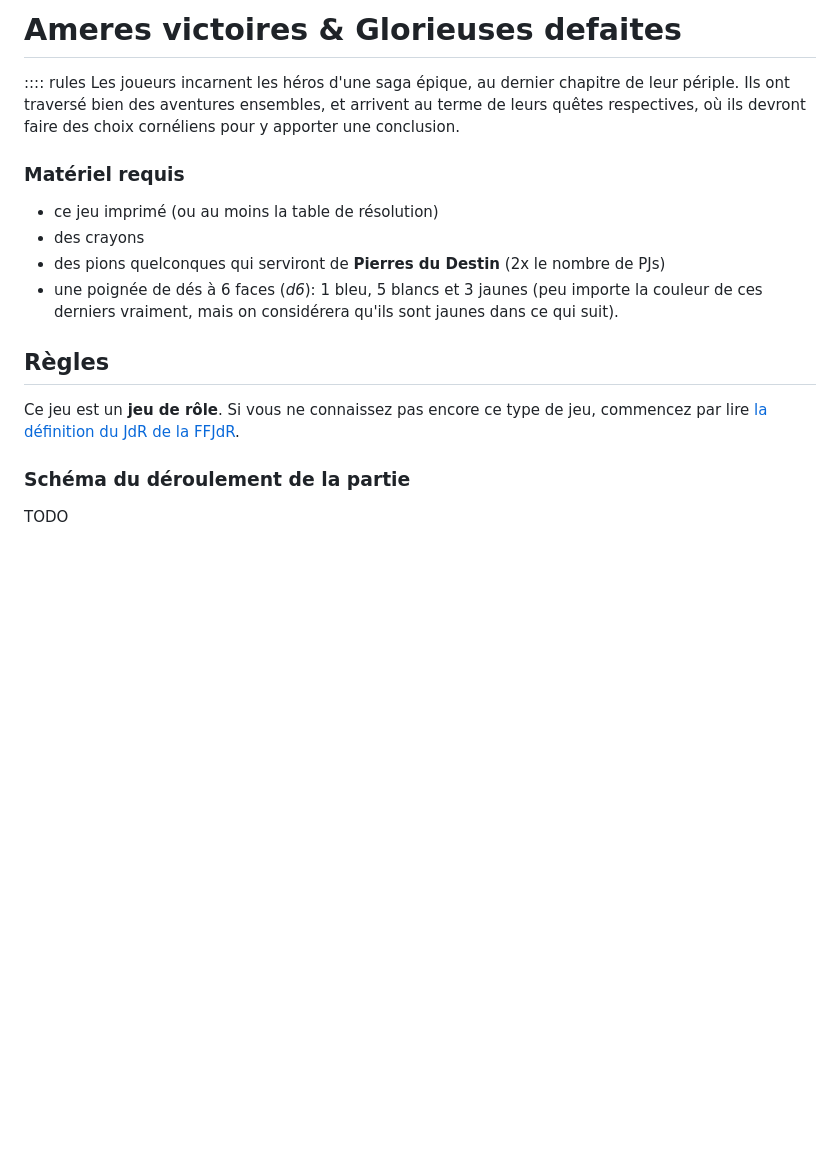
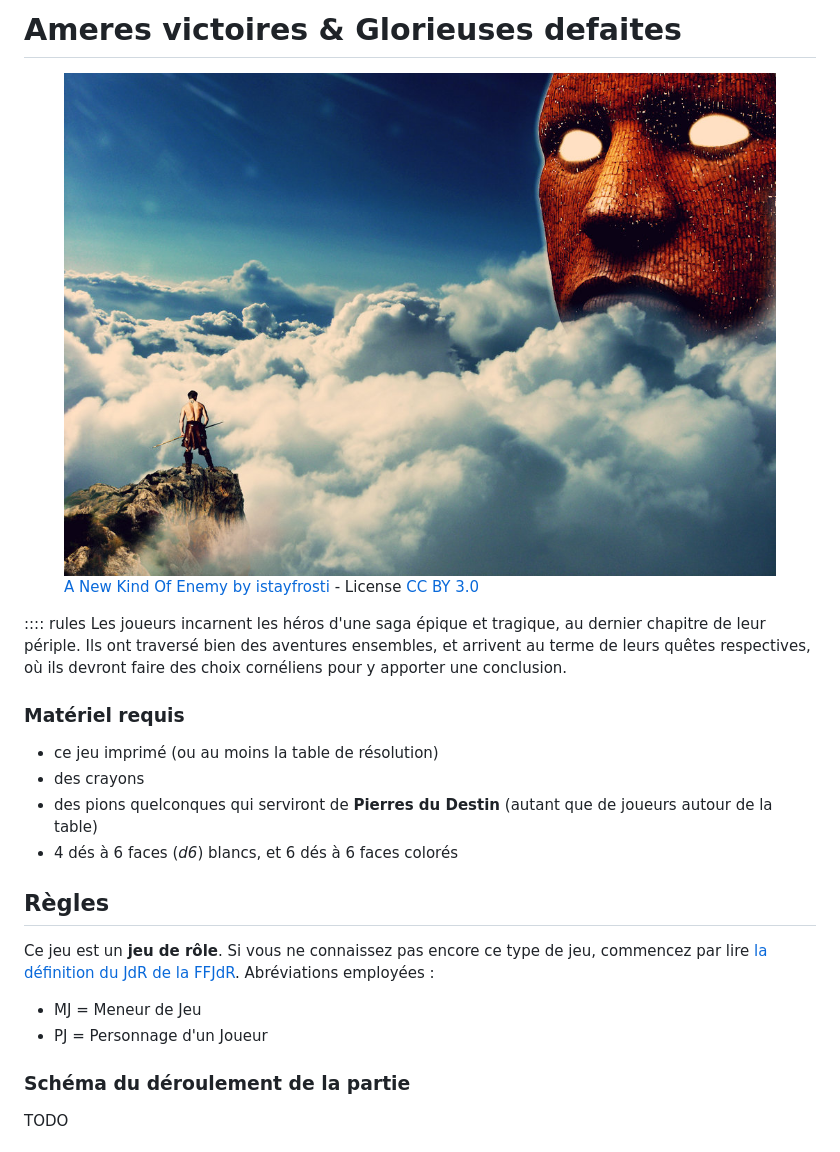
Before and after one commit to Lucas-C/jdr, a Markdown page: gdav/gdav.md, the part around one of its changes. GitHub-like rendering; pictures changed too: gdav/a_new_kind_of_enemy_by_istayfrosti-d6qhogh.jpg (added); blank space fills up the shorter version.

```diff
--- a/gdav/gdav.md
+++ b/gdav/gdav.md
@@ -1,31 +1,34 @@
 <!--
-- redesigner table résolution, et rôle des Atouts
-- définir comment les PJs risquent / misent leurs Attaches & PAs pour accéder à la 2e section de la table
-- définir jokers, ex: allié à la rescousse
-- relire notes post-playtest #1
+- git add fonts
 - playtest #2
 - proposer sur http://troplongpaslu.fr/proposer-un-jeu-de-role-court/ & forum casus
 -->
 # Ameres victoires & Glorieuses defaites
 
+<figure>
+  <img src="a_new_kind_of_enemy_by_istayfrosti-d6qhogh.jpg">
+  <figcaption><a href="https://www.deviantart.com/istayfrosti/art/A-New-Kind-Of-Enemy-407291921">A New Kind Of Enemy by istayfrosti</a> - License <a href="https://creativecommons.org/licenses/by/3.0/">CC BY 3.0</a></figcaption>
+</figure>
+
 :::: rules
-Les joueurs incarnent les héros d'une saga épique, au dernier chapitre de leur périple.
+Les joueurs incarnent les héros d'une saga épique et tragique, au dernier chapitre de leur périple.
 Ils ont traversé bien des aventures ensembles, et arrivent au terme de leurs quêtes respectives,
 où ils devront faire des choix cornéliens pour y apporter une conclusion.
 
 ### Matériel requis
 - ce jeu imprimé (ou au moins la table de résolution)
 - des crayons
-- des pions quelconques qui serviront de **Pierres du Destin** (2x le nombre de PJs)
-- une poignée de dés à 6 faces (_d6_):
-1 bleu, 5 blancs et 3 jaunes (peu importe la couleur de ces derniers vraiment,
-mais on considérera qu'ils sont jaunes dans ce qui suit).
+- des pions quelconques qui serviront de **Pierres du Destin** (autant que de joueurs autour de la table)
+- 4 dés à 6 faces (_d6_) blancs, et 6 dés à 6 faces colorés
 
 
 
 ## Règles
 Ce jeu est un **jeu de rôle**.
 Si vous ne connaissez pas encore ce type de jeu, commencez par lire [la définition du JdR de la FFJdR](http://www.ffjdr.org/ce-devez-savoir-jeu-role/definitions-du-jeu-role/).
+Abréviations employées :
+- MJ = Meneur de Jeu
+- PJ = Personnage d'un Joueur
 
 
 ### Schéma du déroulement de la partie
```
Also changed, not shown: other parts of gdav/gdav.md (+101 -46 lines), gdav/bone-1299051_1280.png (added), 2 other files.
